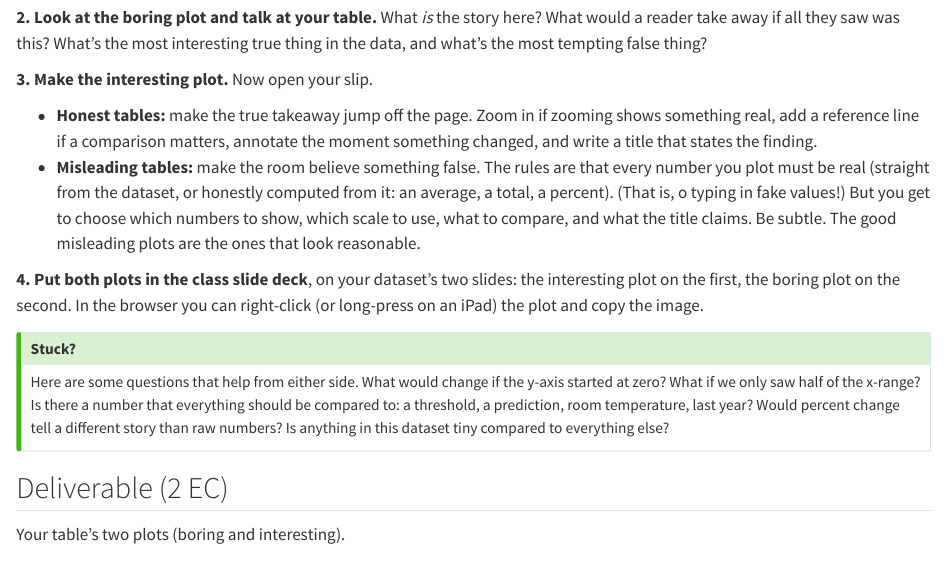
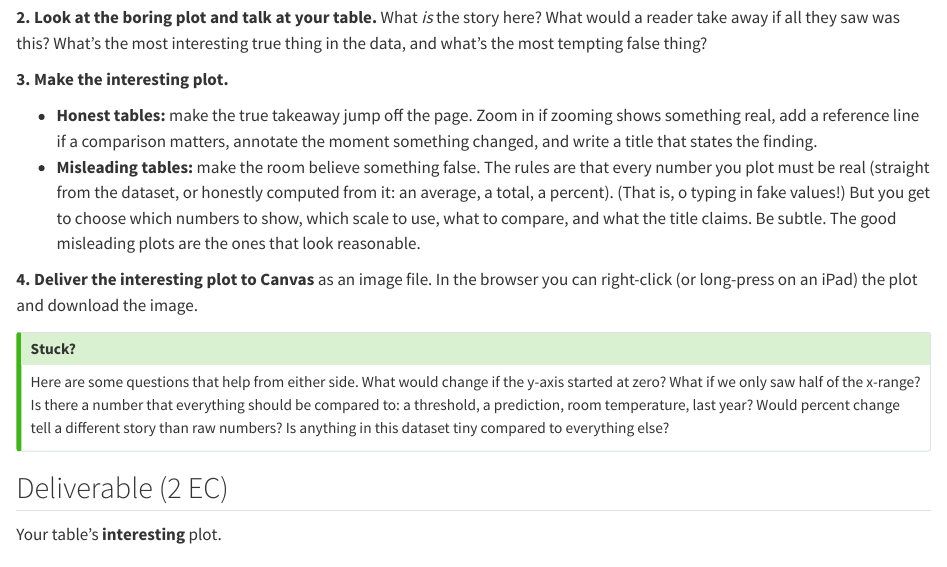
Before and after one commit to jeremy-koch/MCEN1030, a Quarto document (activities/w06-plot-clinic.qmd): the page in a window 1100 px wide, from 4260 px down. Rendered offline with R 4.5, knitr and Pandoc in place of Quarto, with nearby package versions; drawn as R Markdown's standard HTML page in place of the format the file asks for.

Commit message:
clean up

```diff
--- a/activities/w06-plot-clinic.qmd
+++ b/activities/w06-plot-clinic.qmd
@@ -194,13 +194,13 @@ Every number here is true. The y-axis starts at zero, there are units, and the b
 
 **2. Look at the boring plot and talk at your table.** What *is* the story here? What would a reader take away if all they saw was this? What's the most interesting true thing in the data, and what's the most tempting false thing?
 
-**3. Make the interesting plot.** Now open your slip.
+**3. Make the interesting plot.**
 
 - **Honest tables:** make the true takeaway jump off the page. Zoom in if zooming shows something real, add a reference line if a comparison matters, annotate the moment something changed, and write a title that states the finding.
 - **Misleading tables:** make the room believe something false. The rules are that every number you plot must be real (straight from the dataset, or honestly computed from it: an average, a total, a percent). (That is, o typing in fake values!) But you get to choose which numbers to show, which scale to use, what to compare, and what the title claims. Be subtle. The good misleading plots are the ones that look reasonable.
 
 
-**4. Put both plots in the class slide deck**, on your dataset's two slides: the interesting plot on the first, the boring plot on the second. In the browser you can right-click (or long-press on an iPad) the plot and copy the image.
+**4. Deliver the interesting plot to Canvas** as an image file. In the browser you can right-click (or long-press on an iPad) the plot and download the image.
 
 ::: {.callout-tip}
 ## Stuck?
@@ -210,7 +210,7 @@ Here are some questions that help from either side. What would change if the y-a
 
 ## Deliverable (2 EC)
 
-Your table's two plots (boring and interesting).
+Your table's **interesting** plot.
 
 ## Datasets
 
```
